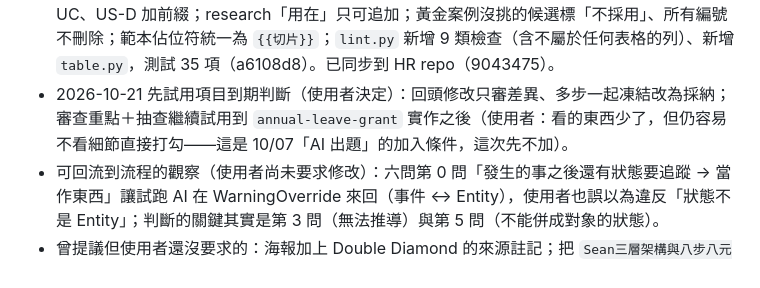
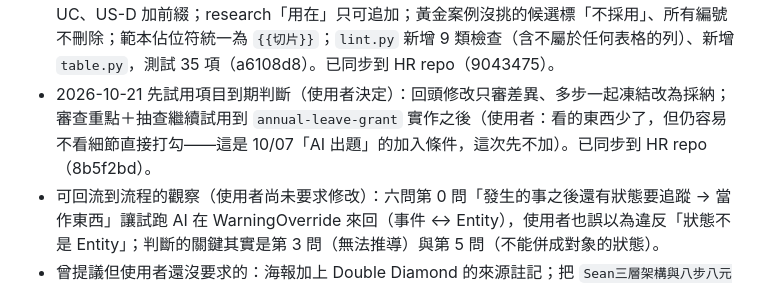
Before and after one commit to JiHungLin/OntologyDesignResearch, a Markdown page: CLAUDE.md, the part around the change. Drawn GitHub-style.

Commit message:
CLAUDE.md：記下先試用判斷已同步到 HR（8b5f2bd）
Co-Authored-By: Claude Opus 5.5 <noreply@anthropic.com>

```diff
--- a/CLAUDE.md
+++ b/CLAUDE.md
@@ -83,6 +83,6 @@
 - 2026-10-19 `lint.py` 新增「格式」檢查：`md2build.py` 看不懂的列逐條列出、算進紅燈（原本只印一行「注意」，HR `annual-leave-grant` ① 檢查紀錄表多一欄時被漏看）。已同步到 HR repo（9aa33f5）。
 - 2026-10-19 審查重點與「決定與理由」用白話寫法條（寫法律名稱與條號，附一句白話；只寫 §nn 或證據編號不算）：精簡版 0.2、`domain-step`。依據：使用者審查 HR `annual-leave-grant` ① 時看不懂「§10」。已同步到 HR repo（fc3bca5）。
 - 2026-10-21 HR `annual-leave-grant` 做完 ⑤，依《流程待處理清單》18 項一次評估、一次修改（使用者逐項同意）：斷言歸屬與上游有無要寫出查到的位置；法條原文用「」、推論標 `[解讀]`；使用者在選項中的決定不算客戶端來源、說出的內容才存成 `inputs/`；審查重點打勾即同意 D-nn；第一次凍結前直接改審查重點表；EQ「影響」依檔案分組並由 lint 比對；core 的 Q、UC、US-D 加前綴；research「用在」只可追加；黃金案例沒挑的候選標「不採用」、所有編號不刪除；範本佔位符統一為 `{{切片}}`；`lint.py` 新增 9 類檢查（含不屬於任何表格的列）、新增 `table.py`，測試 35 項（a6108d8）。已同步到 HR repo（9043475）。
-- 2026-10-21 先試用項目到期判斷（使用者決定）：回頭修改只審差異、多步一起凍結改為採納；審查重點＋抽查繼續試用到 `annual-leave-grant` 實作之後（使用者：看的東西少了，但仍容易不看細節直接打勾——這是 10/07「AI 出題」的加入條件，這次先不加）。
+- 2026-10-21 先試用項目到期判斷（使用者決定）：回頭修改只審差異、多步一起凍結改為採納；審查重點＋抽查繼續試用到 `annual-leave-grant` 實作之後（使用者：看的東西少了，但仍容易不看細節直接打勾——這是 10/07「AI 出題」的加入條件，這次先不加）。已同步到 HR repo（8b5f2bd）。
 - 可回流到流程的觀察（使用者尚未要求修改）：六問第 0 問「發生的事之後還有狀態要追蹤 → 當作東西」讓試跑 AI 在 WarningOverride 來回（事件 ↔ Entity），使用者也誤以為違反「狀態不是 Entity」；判斷的關鍵其實是第 3 問（無法推導）與第 5 問（不能併成對象的狀態）。
 - 曾提議但使用者還沒要求的：海報加上 Double Diamond 的來源註記；把 `Sean三層架構與八步八元素對照.md` 做成網頁。
```
